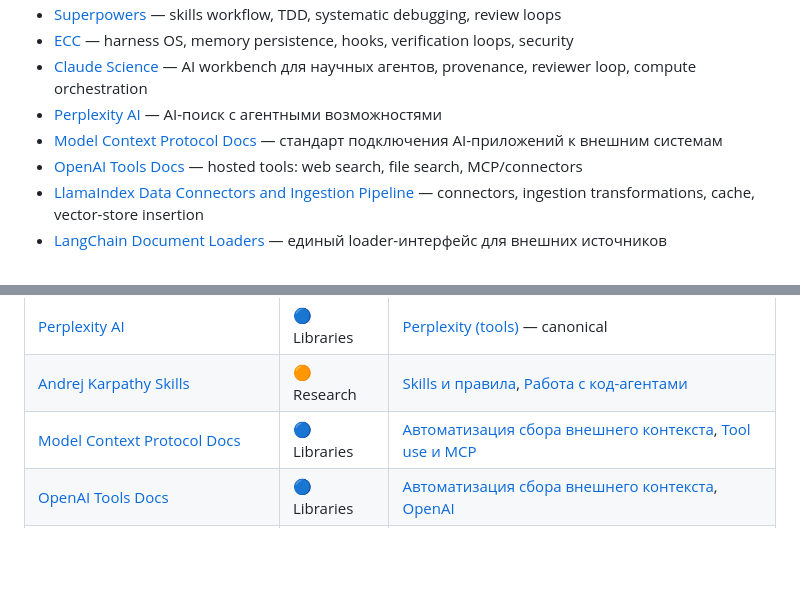
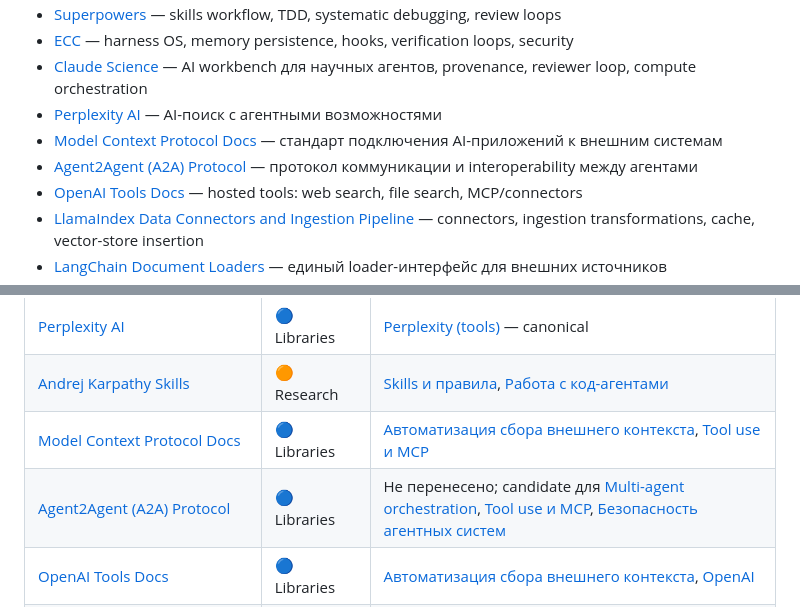
Before and after one commit to polyakovin/ai-db, a Markdown page: sources/OVERVIEW.md, 2 parts joined by grey strips. GitHub-like rendering; blank space fills up the shorter version.

Commit message:
Add A2A protocol source (https://github.com/a2aproject/A2A)

```diff
--- a/sources/OVERVIEW.md
+++ b/sources/OVERVIEW.md
@@ -26,6 +26,7 @@
 - [Claude Science](libraries-tools/claude-science.md) — AI workbench для научных агентов, provenance, reviewer loop, compute orchestration
 - [Perplexity AI](libraries-tools/perplexity.md) — AI-поиск с агентными возможностями
 - [Model Context Protocol Docs](libraries-tools/model-context-protocol-docs.md) — стандарт подключения AI-приложений к внешним системам
+- [Agent2Agent (A2A) Protocol](libraries-tools/a2a-protocol.md) — протокол коммуникации и interoperability между агентами
 - [OpenAI Tools Docs](libraries-tools/openai-tools-docs.md) — hosted tools: web search, file search, MCP/connectors
 - [LlamaIndex Data Connectors and Ingestion Pipeline](libraries-tools/llamaindex-data-connectors.md) — connectors, ingestion transformations, cache, vector-store insertion
 - [LangChain Document Loaders](libraries-tools/langchain-document-loaders.md) — единый loader-интерфейс для внешних источников
@@ -71,6 +72,7 @@
 | [Perplexity AI](libraries-tools/perplexity.md) | 🔵 Libraries | [Perplexity (tools)](../tools/platforms/perplexity.md) — canonical |
 | [Andrej Karpathy Skills](research-production/andrej-karpathy-skills.md) | 🟠 Research | [Skills и правила](../patterns/implementation/agent-skills-and-rules.md), [Работа с код-агентами](../patterns/implementation/working-with-coding-agents.md) |
 | [Model Context Protocol Docs](libraries-tools/model-context-protocol-docs.md) | 🔵 Libraries | [Автоматизация сбора внешнего контекста](../patterns/architecture-design/external-context-collection.md), [Tool use и MCP](../patterns/fundamentals/tool-use-and-mcp.md) |
+| [Agent2Agent (A2A) Protocol](libraries-tools/a2a-protocol.md) | 🔵 Libraries | Не перенесено; candidate для [Multi-agent orchestration](../patterns/implementation/multi-agent-orchestration.md), [Tool use и MCP](../patterns/fundamentals/tool-use-and-mcp.md), [Безопасность агентных систем](../patterns/architecture-design/agent-security.md) |
 | [OpenAI Tools Docs](libraries-tools/openai-tools-docs.md) | 🔵 Libraries | [Автоматизация сбора внешнего контекста](../patterns/architecture-design/external-context-collection.md), [OpenAI](../tools/platforms/openai.md) |
 | [LlamaIndex Data Connectors and Ingestion Pipeline](libraries-tools/llamaindex-data-connectors.md) | 🔵 Libraries | [Автоматизация сбора внешнего контекста](../patterns/architecture-design/external-context-collection.md), [LlamaIndex](../tools/frameworks/llamaindex.md) |
 | [LangChain Document Loaders](libraries-tools/langchain-document-loaders.md) | 🔵 Libraries | [Автоматизация сбора внешнего контекста](../patterns/architecture-design/external-context-collection.md), [LangChain](../tools/frameworks/langchain.md) |
```
Also changed, not shown: meta/decisions.md (+1 -0 lines), sources/libraries-tools/a2a-protocol.md (added, +54 -0 lines).
